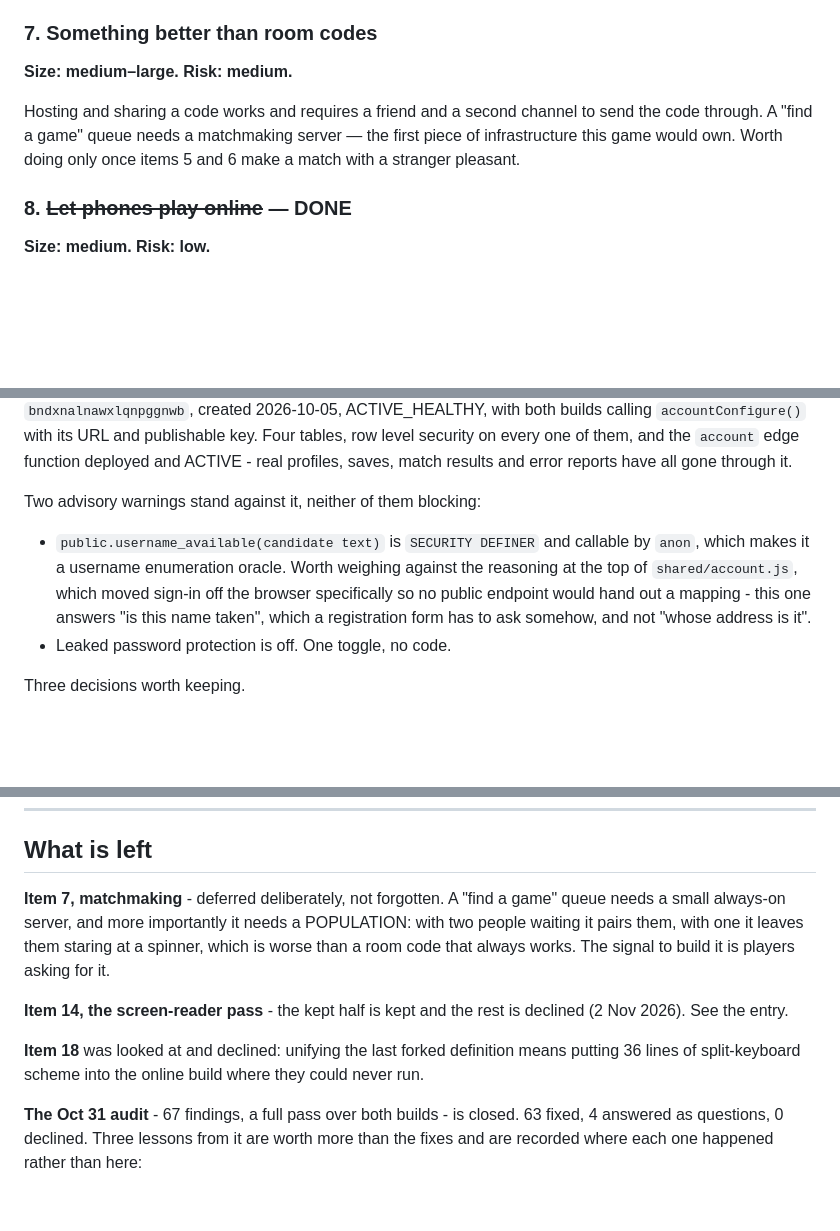
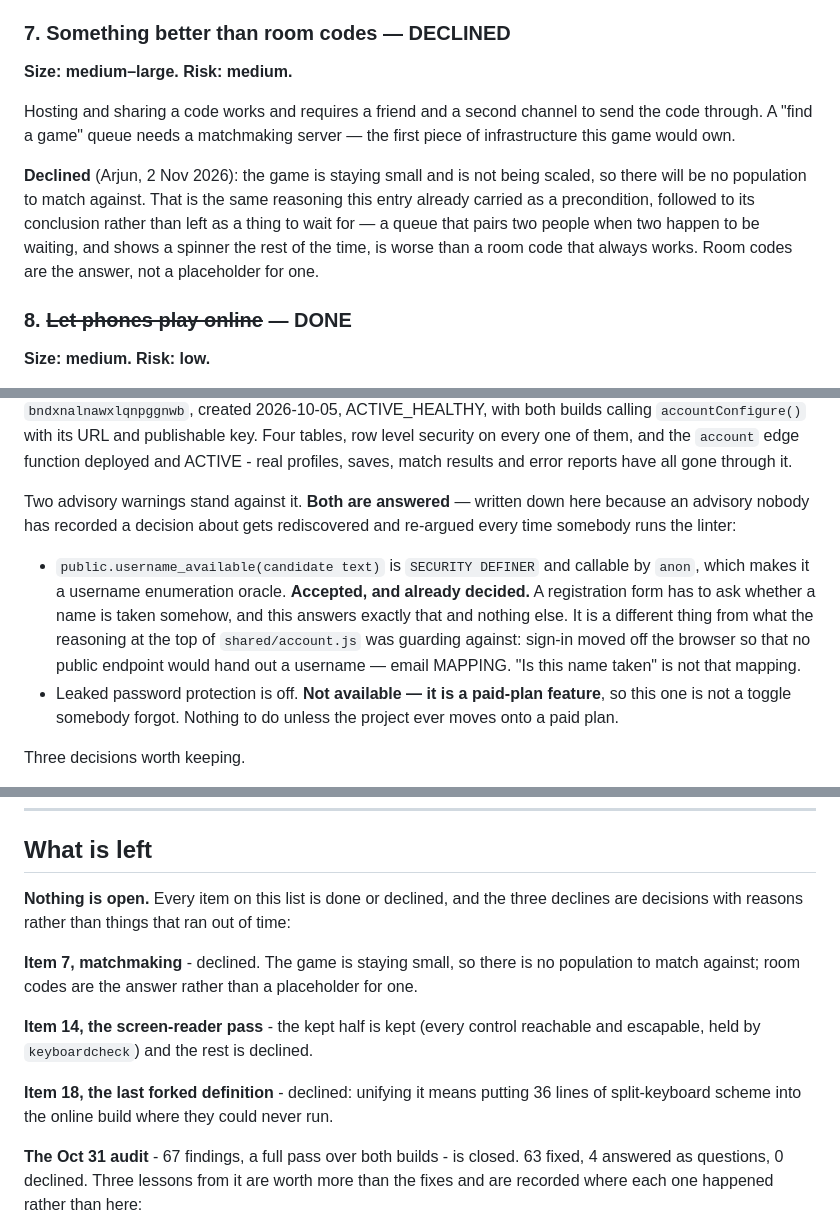
Before and after one commit to arjungali-hub/astral-clash, a Markdown page: ROADMAP.md, 3 parts joined by grey strips. Rendered like a GitHub page; blank space fills up the shorter version.

Commit message:
roadmap: nothing is open
The last three open things were decisions rather than work, and all three are
now recorded as decisions with their reasons.

Item 7, matchmaking: declined. The game is staying small and is not being
scaled, so there is no population to match against - which is the precondition
this entry already carried, followed to its conclusion instead of left as
something to wait for. Room codes are the answer, not a placeholder for one.

Both Supabase advisories are answered rather than pending, which matters because
an advisory with no recorded decision gets rediscovered and re-argued every time
somebody runs the linter. username_available being callable by anon is accepted
and was already decided: a registration form has to ask whether a name is taken,
and that is a different thing from the username-to-email mapping the reasoning
at the top of shared/account.js moved off the browser. Leaked password
protection is not a toggle anybody forgot - it is a paid-plan feature and is not
available on this project.

Co-Authored-By: Claude Opus 5 <noreply@anthropic.com>

```diff
--- a/ROADMAP.md
+++ b/ROADMAP.md
@@ -174,13 +174,20 @@ Two things found by writing the test, both real:
   reconnect… 15s" forever. `onNetLost()` only repaints that screen on its
   FIGHT/INTRO/DEATH branch, and a grace window has already paused the match.
 
-### 7. Something better than room codes
+### 7. Something better than room codes — DECLINED
 **Size: medium–large. Risk: medium.**
 
 Hosting and sharing a code works and requires a friend and a second channel to
 send the code through. A "find a game" queue needs a matchmaking server — the
-first piece of infrastructure this game would own. Worth doing only once items
-5 and 6 make a match with a stranger pleasant.
+first piece of infrastructure this game would own.
+
+**Declined** (Arjun, 2 Nov 2026): the game is staying small and is not being
+scaled, so there will be no population to match against. That is the same
+reasoning this entry already carried as a precondition, followed to its
+conclusion rather than left as a thing to wait for — a queue that pairs two
+people when two happen to be waiting, and shows a spinner the rest of the time,
+is worse than a room code that always works. Room codes are the answer, not a
+placeholder for one.
 
 ### 8. ~~Let phones play online~~ — DONE
 **Size: medium. Risk: low.**
@@ -220,15 +227,20 @@ tables, row level security on every one of them, and the `account` edge function
 deployed and ACTIVE - real profiles, saves, match results and error reports have
 all gone through it.
 
-Two advisory warnings stand against it, neither of them blocking:
+Two advisory warnings stand against it. **Both are answered** — written
+down here because an advisory nobody has recorded a decision about gets
+rediscovered and re-argued every time somebody runs the linter:
 
 - `public.username_available(candidate text)` is `SECURITY DEFINER` and callable
-  by `anon`, which makes it a username enumeration oracle. Worth weighing
-  against the reasoning at the top of `shared/account.js`, which moved sign-in
-  off the browser specifically so no public endpoint would hand out a mapping -
-  this one answers "is this name taken", which a registration form has to ask
-  somehow, and not "whose address is it".
-- Leaked password protection is off. One toggle, no code.
+  by `anon`, which makes it a username enumeration oracle. **Accepted, and
+  already decided.** A registration form has to ask whether a name is taken
+  somehow, and this answers exactly that and nothing else. It is a different
+  thing from what the reasoning at the top of `shared/account.js` was guarding
+  against: sign-in moved off the browser so that no public endpoint would hand
+  out a username — email MAPPING. "Is this name taken" is not that mapping.
+- Leaked password protection is off. **Not available — it is a paid-plan
+  feature**, so this one is not a toggle somebody forgot. Nothing to do unless
+  the project ever moves onto a paid plan.
 
 Three decisions worth keeping.
 
@@ -556,18 +568,19 @@ is one query.
 
 ## What is left
 
-**Item 7, matchmaking** - deferred deliberately, not forgotten. A "find a game"
-queue needs a small always-on server, and more importantly it needs a
-POPULATION: with two people waiting it pairs them, with one it leaves them
-staring at a spinner, which is worse than a room code that always works. The
-signal to build it is players asking for it.
+**Nothing is open.** Every item on this list is done or declined, and the three
+declines are decisions with reasons rather than things that ran out of time:
 
-**Item 14, the screen-reader pass** - the kept half is kept and the rest is
-declined (2 Nov 2026). See the entry.
+**Item 7, matchmaking** - declined. The game is staying small, so there is no
+population to match against; room codes are the answer rather than a
+placeholder for one.
 
-**Item 18** was looked at and declined: unifying the last forked definition
-means putting 36 lines of split-keyboard scheme into the online build where
-they could never run.
+**Item 14, the screen-reader pass** - the kept half is kept (every control
+reachable and escapable, held by `keyboardcheck`) and the rest is declined.
+
+**Item 18, the last forked definition** - declined: unifying it means putting 36
+lines of split-keyboard scheme into the online build where they could never
+run.
 
 **The Oct 31 audit** - 67 findings, a full pass over both builds - is closed.
 63 fixed, 4 answered as questions, 0 declined. Three lessons from it are worth
```
